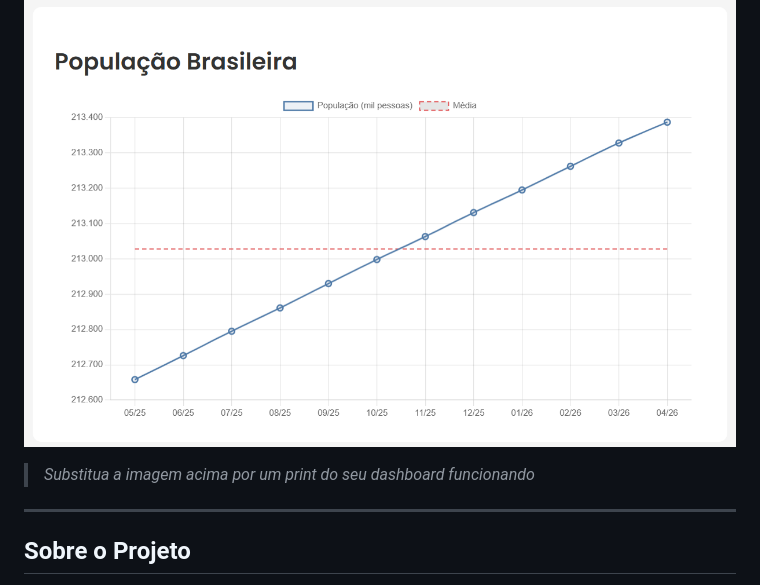
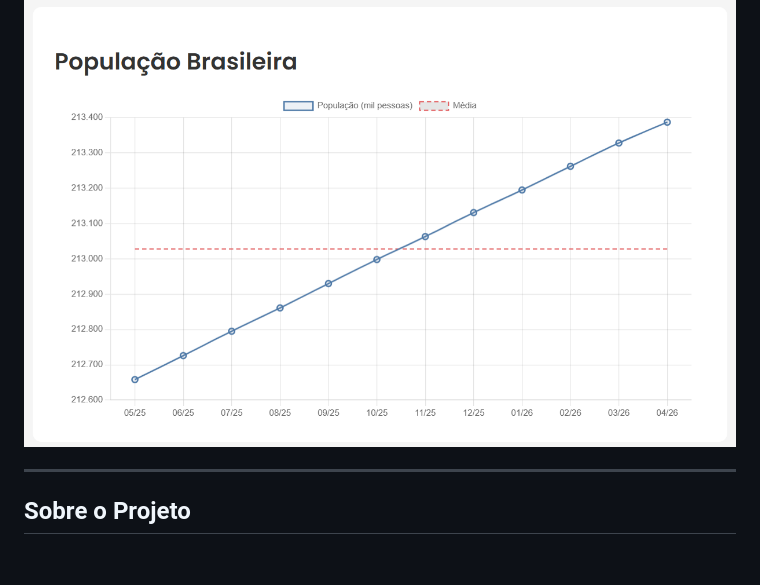
Before and after one commit to wallace-praxedes/projeto-ibge-analytics, a Markdown page: README.md, the part around the change. GitHub-like rendering; blank space fills up the shorter version.

Commit message:
atualiza README com documentacao completa

```diff
--- a/README.md
+++ b/README.md
@@ -3,7 +3,6 @@
 Pipeline de dados completo que extrai dados públicos do IBGE, armazena em PostgreSQL e exibe análises em dashboard web — tudo containerizado com Docker.
 
 ![Dashboard](docs/grafico_teste.png)
-> *Substitua a imagem acima por um print do seu dashboard funcionando*
 
 ---
 
```
